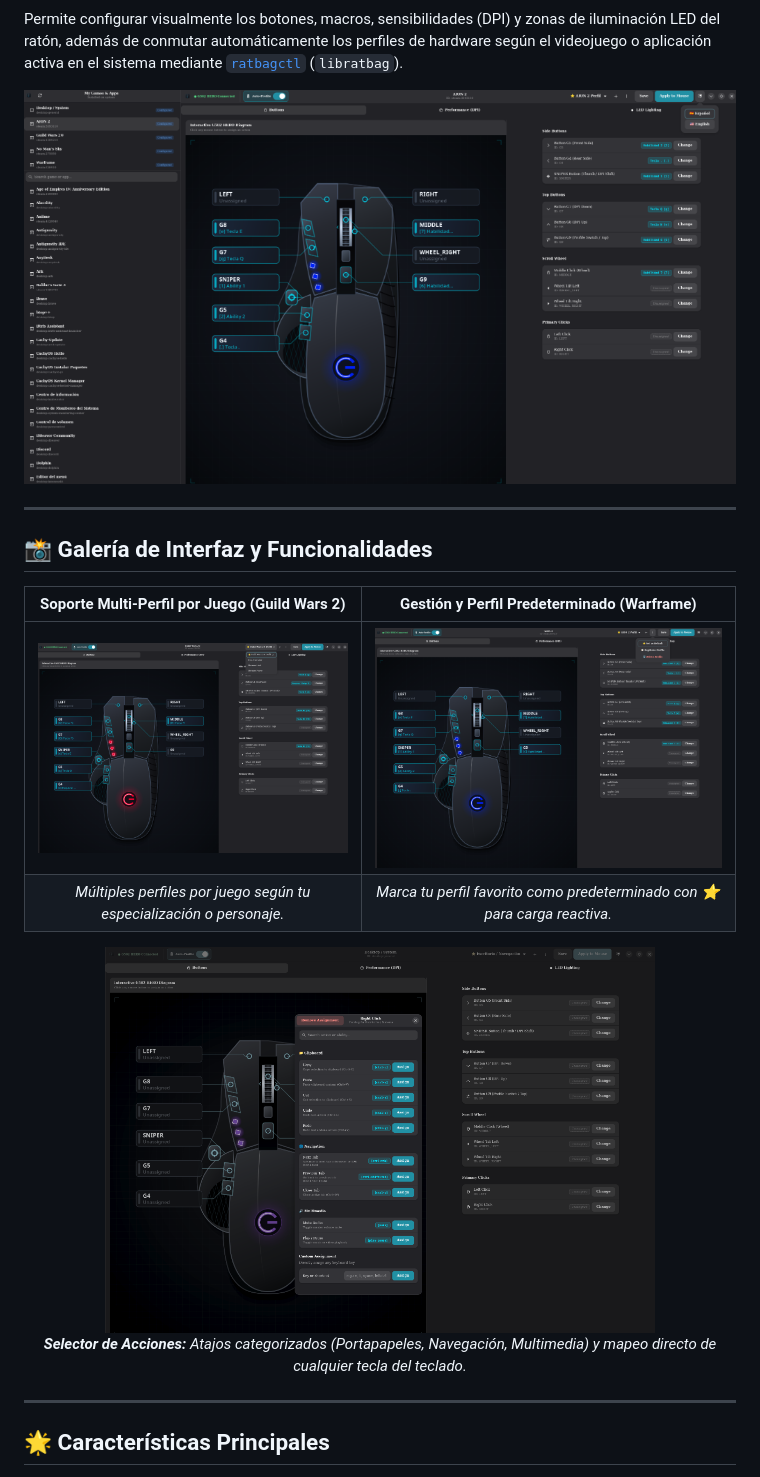
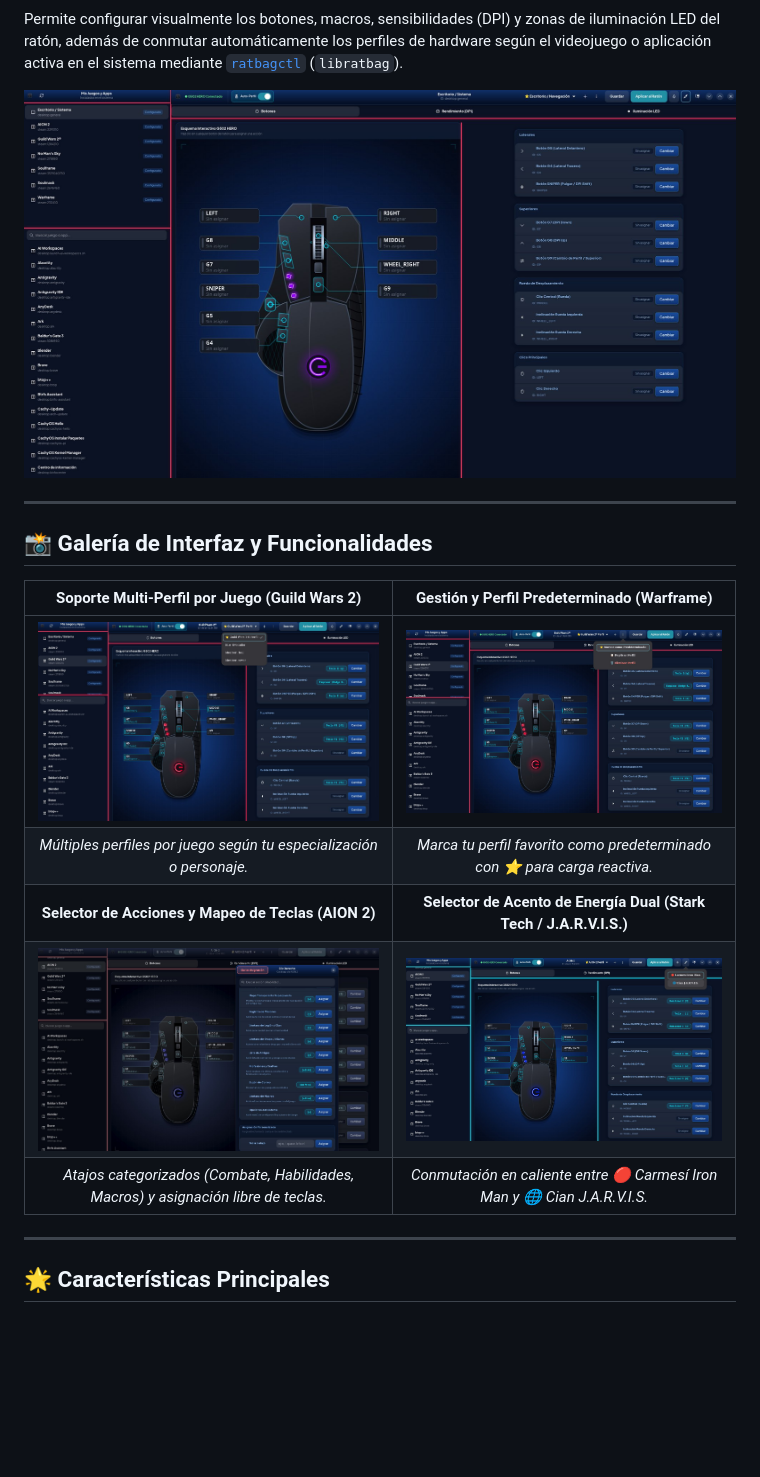
Before and after one commit to TheLioN25/g502-profile-manager, a Markdown page: README.es.md, the part around the change. Drawn GitHub-style; pictures changed too: docs/images/01_main_window.png, docs/images/02_multi_profiles.png, docs/images/03_profile_options.png; blank space fills up the shorter version.

Commit message:
docs(readme): actualizar capturas de pantalla oficiales de la interfaz v1.0.0 e incorporar galeria 2x2

```diff
--- a/README.es.md
+++ b/README.es.md
@@ -25,11 +25,9 @@ Permite configurar visualmente los botones, macros, sensibilidades (DPI) y zonas
 | :---: | :---: |
 | <img src="docs/images/02_multi_profiles.png" alt="Soporte Multi-Perfil" width="400" /> | <img src="docs/images/03_profile_options.png" alt="Gestión de Perfiles" width="400" /> |
 | *Múltiples perfiles por juego según tu especialización o personaje.* | *Marca tu perfil favorito como predeterminado con ⭐ para carga reactiva.* |
-
-<p align="center">
-  <img src="docs/images/04_action_assignment.png" alt="Selector de Acciones y Mapeo de Teclas" width="550" /><br/>
-  <em><b>Selector de Acciones:</b> Atajos categorizados (Portapapeles, Navegación, Multimedia) y mapeo directo de cualquier tecla del teclado.</em>
-</p>
+| **Selector de Acciones y Mapeo de Teclas (AION 2)** | **Selector de Acento de Energía Dual (Stark Tech / J.A.R.V.I.S.)** |
+| <img src="docs/images/04_action_assignment.png" alt="Selector de Acciones y Mapeo de Teclas" width="400" /> | <img src="docs/images/05_energy_accents.png" alt="Selector de Acento de Energía Dual" width="400" /> |
+| *Atajos categorizados (Combate, Habilidades, Macros) y asignación libre de teclas.* | *Conmutación en caliente entre 🔴 Carmesí Iron Man y 🌐 Cian J.A.R.V.I.S.* |
 
 ---
 
```
Also changed, not shown: README.md (+3 -5 lines).
